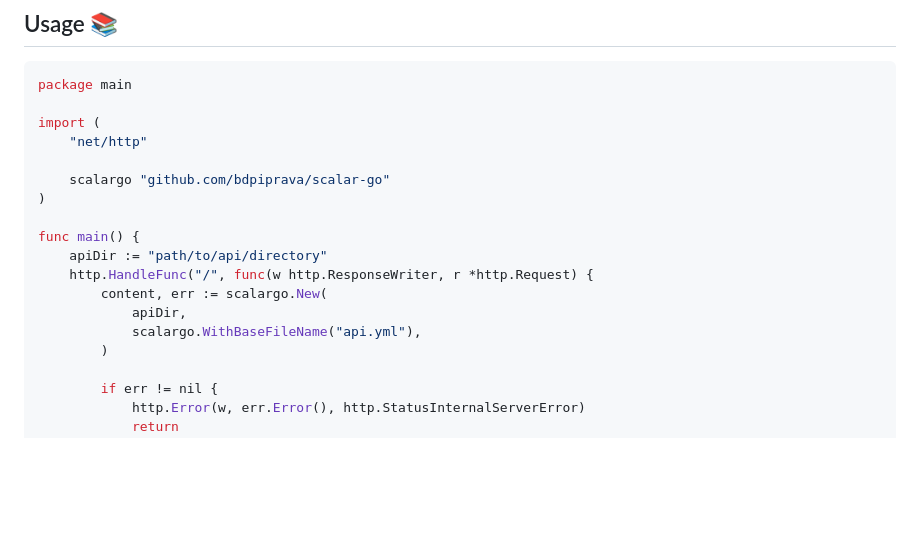
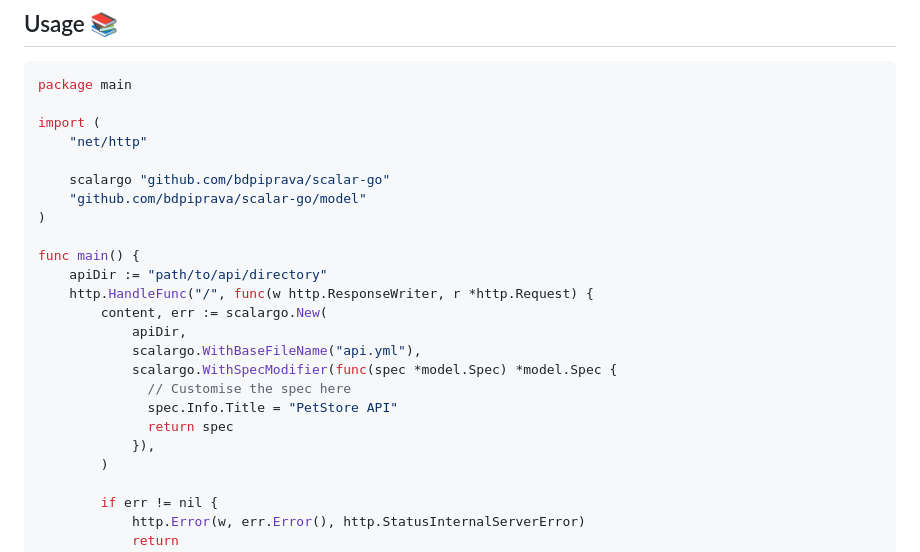
Before and after one commit to bdpiprava/scalar-go, a Markdown page: README.md, the part around the change. Rendered like a GitHub page; blank space fills up the shorter version.

```diff
--- a/README.md
+++ b/README.md
@@ -79,6 +79,7 @@ import (
 	"net/http"
 
 	scalargo "github.com/bdpiprava/scalar-go"
+    "github.com/bdpiprava/scalar-go/model"
 )
 
 func main() {
@@ -87,6 +88,11 @@ func main() {
 		content, err := scalargo.New(
 			apiDir,
 			scalargo.WithBaseFileName("api.yml"),
+            scalargo.WithSpecModifier(func(spec *model.Spec) *model.Spec {
+			  // Customise the spec here
+              spec.Info.Title = "PetStore API"
+              return spec
+            }),
 		)
 
 		if err != nil {
```
